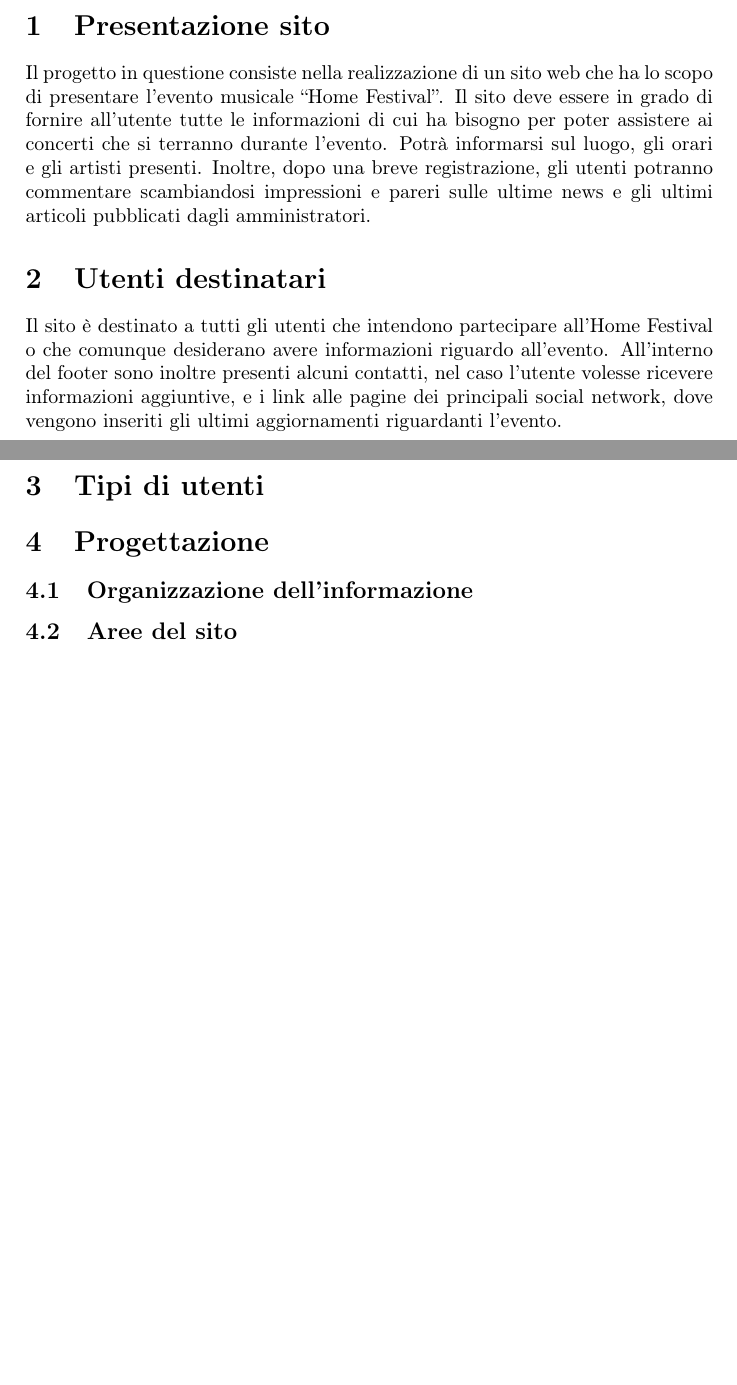
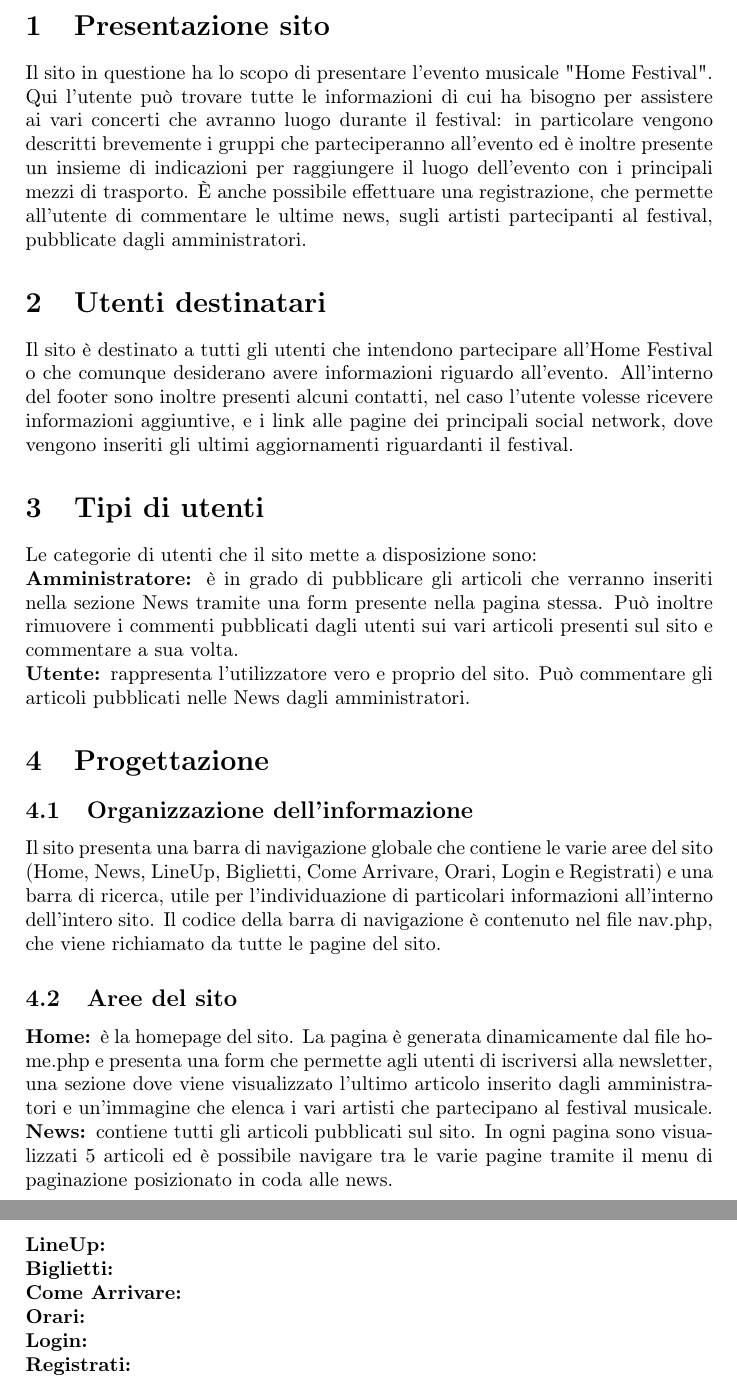
Before and after one commit to JustTaiga/Progetto-TecWeb, a LaTeX document (Relazione TecWeb.tex): two parts of pages 4 and 6 of 7 before the commit and two parts of pages 4 and 5 of 8 after it, joined at a grey line, cut so that both start at the same text, the shorter picture padded with empty space. Compiled offline with pdfLaTeX.

Commit message:
Add files via upload

```diff
--- a/Relazione TecWeb.tex
+++ b/Relazione TecWeb.tex
@@ -82,14 +82,6 @@
 \pagestyle{plain}
 
 \usepackage{listings}
-
-\definecolor{background}{RGB}{46, 46, 46}  %%nero
-\definecolor{string}{RGB}{230, 219, 116} %%giallo
-\definecolor{comment}{RGB}{117, 113, 94} %%grey
-\definecolor{normal}{RGB}{248, 248, 242} %%bianco
-\definecolor{purple}{RGB}{242, 16, 114} %%purple
-\definecolor{identifier}{RGB}{166, 226, 46} %%verde
-\definecolor{blue}{RGB}{0, 102, 255}
 
 
 \lstdefinelanguage{HTML5}{
@@ -215,41 +207,82 @@
 
 
 \section{Presentazione sito}
-Il progetto in questione consiste nella realizzazione di un sito web che ha lo scopo di presentare l’evento musicale “Home Festival”. Il sito deve essere in grado di fornire all’utente tutte le informazioni di cui ha bisogno per poter assistere ai concerti che si terranno durante l’evento. Potrà informarsi sul luogo, gli orari e gli artisti presenti.
-Inoltre, dopo una breve registrazione, gli utenti potranno commentare scambiandosi impressioni e pareri sulle ultime news e gli ultimi articoli pubblicati dagli amministratori.
+Il sito in questione ha lo scopo di presentare l'evento musicale "Home Festival". Qui l'utente può trovare tutte le informazioni di cui ha bisogno per assistere ai vari concerti che avranno luogo durante il festival: in particolare vengono descritti brevemente i gruppi che parteciperanno all'evento ed è inoltre presente un insieme di indicazioni per raggiungere il luogo dell'evento con i principali mezzi di trasporto.
+È anche possibile effettuare una registrazione, che permette all'utente di commentare le ultime news, sugli artisti partecipanti al festival, pubblicate dagli amministratori.
 
 \section{Utenti destinatari}
 Il sito è destinato a tutti gli utenti che intendono partecipare all’Home Festival o che comunque desiderano avere informazioni riguardo all’evento.
-All’interno del footer sono inoltre presenti alcuni contatti, nel caso l’utente volesse ricevere informazioni aggiuntive, e i link alle pagine dei principali social network, dove vengono inseriti gli ultimi aggiornamenti riguardanti l’evento.
+All’interno del footer sono inoltre presenti alcuni contatti, nel caso l’utente volesse ricevere informazioni aggiuntive, e i link alle pagine dei principali social network, dove vengono inseriti gli ultimi aggiornamenti riguardanti il festival.
 
 \section{Tipi di utenti}
+Le categorie di utenti che il sito mette a disposizione sono:
+\newline \textbf{Amministratore: }è in grado di pubblicare gli articoli che verranno inseriti nella sezione News tramite una form presente nella pagina stessa. Può inoltre rimuovere i commenti pubblicati dagli utenti sui vari articoli presenti sul sito e commentare a sua volta.
+\newline \textbf{Utente: }rappresenta l'utilizzatore vero e proprio del sito. Può commentare gli articoli pubblicati nelle News dagli amministratori.
+
 \section{Progettazione}
 \subsection{Organizzazione dell'informazione}
+Il sito presenta una barra di navigazione globale che contiene le varie aree del sito (Home, News, LineUp, Biglietti, Come Arrivare, Orari, Login e Registrati) e una barra di ricerca, utile per l'individuazione di particolari informazioni all'interno dell'intero sito.
+Il codice della barra di navigazione è contenuto nel file nav.php, che viene richiamato da tutte le pagine del sito.
 \subsection{Aree del sito}
+\textbf{Home: }è la homepage del sito. La pagina è generata dinamicamente dal file home.php e presenta una form che permette agli utenti di iscriversi alla newsletter, una sezione dove viene visualizzato l'ultimo articolo inserito dagli amministratori e un'immagine che elenca i vari artisti che partecipano al festival musicale.
+\newline \textbf{News: }contiene tutti gli articoli pubblicati sul sito. In ogni pagina sono visualizzati 5 articoli ed è possibile navigare tra le varie pagine tramite il menu di paginazione posizionato in coda alle news.
+\newline \textbf{LineUp: }
+\newline \textbf{Biglietti: }
+\newline \textbf{Come Arrivare: }
+\newline \textbf{Orari: }
+\newline \textbf{Login: }
+\newline \textbf{Registrati: }
+
 \subsection{Struttura organizzativa}
+
 \section{Accessibilità}
+
 \subsection{Perceivable}
+
 \subsubsection{Text Alternatives}
+
 \subsubsection{Time-based Media}
+
 \subsubsection{Adaptability}
+
 \subsection{Understandable}
+
 \subsubsection{Legibility}
+
 \subsubsection{Predictability}
+
 \subsection{Robust}
+
 \subsubsection{Compatibility}
+
 \subsection{Operable}
+
 \subsubsection{Keyboard Accessibility}
+
 \subsubsection{Time Availability}
+
 \subsubsection{Epilepsy}
+
 \subsubsection{Navigability}
+
 \subsection{Visione del sito da parte di individui con disturbi visivi}
+
 \subsubsection{Deuteranopia}
+
 \subsubsection{Protanopia}
+
 \subsubsection{Tritanopia}
+
 \section{Usabilità}
+
 \subsection{Link}
+
 \subsection{Navbar}
+
 \section{Amministratore, utente}
+
 \subsection{Amministratore}
+
 \subsection{Utente}
+
 \section{Gerarchia dei file}
@@ -257,18 +292,32 @@
 \section{PHP}
+
 \section{Javascript}
+
 \section{Validazione}
+
 \section{Compatibilità browser}
+
 \subsection{Compatibilità con Internet Explorer}
+
 \subsubsection{Internet Explorer 8}
+
 \subsubsection{Internet Explorer 11}
+
 \subsection{Compatibilità con Microsoft Edge}
+
 \subsection{Compatibilità con Opera}
+
 \subsection{Compatibilità con Safari}
+
 \subsection{Compatibilità con Chrome}
+
 \subsection{Compatibilità con Firefox}
+
 \subsection{Dispositivi Mobili}
+
 asdasdasd
 \section{Organizzazione}
+
 \begin{labeling}{alligator}
 	\item[\textbf{Alberto Bobbo}] \item[] %serve perché altrimenti il primo elemento della lista inizia su questa linea
 		\begin{itemize}
```
Also changed, not shown: Relazione TecWeb.tex (6 more changed lines).
